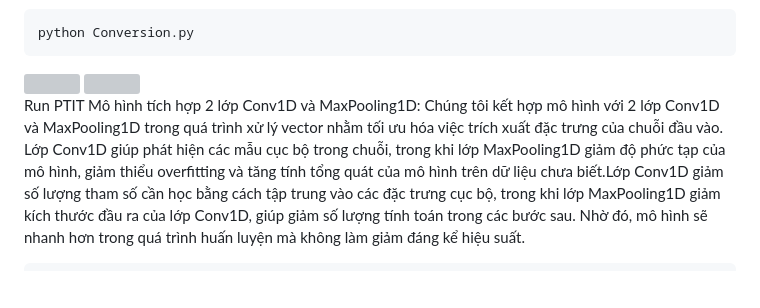
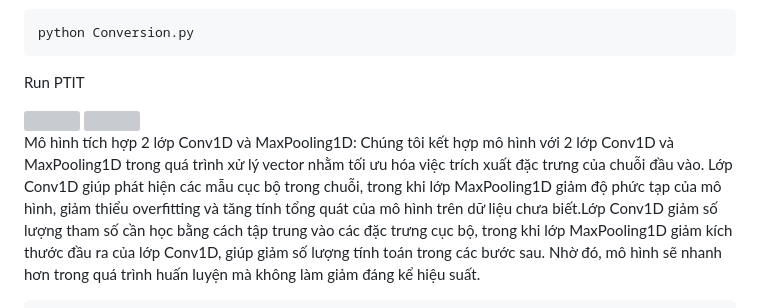
Before and after one commit to vancongmta/PTIT, a Markdown page: README.md, the part around the change. GitHub-like rendering; blank space fills up the shorter version; grey boxes are pictures that could not be loaded.

````diff
--- a/README.md
+++ b/README.md
@@ -41,12 +41,13 @@ php Tokenziez.php
 ```
 python Conversion.py
 ```
+Run PTIT
 
 <img src="https://github.com/user-attachments/assets/b37f41a4-da13-48b0-b25b-3bbd5499fab4" width="300"/>
 <img src="https://github.com/user-attachments/assets/df9cdf31-c85d-4de6-9827-dc9943539ba9" width="300"/>
 
 
-Run PTIT
+
 Mô hình tích hợp 2 lớp Conv1D và MaxPooling1D:
 Chúng tôi kết hợp mô hình với 2 lớp Conv1D và MaxPooling1D trong quá trình xử lý vector nhằm tối ưu hóa việc trích xuất đặc trưng của chuỗi đầu vào. Lớp Conv1D giúp phát hiện các mẫu cục bộ trong chuỗi, trong khi lớp MaxPooling1D giảm độ phức tạp của mô hình, giảm thiểu overfitting và tăng tính tổng quát của mô hình trên dữ liệu chưa biết.Lớp Conv1D giảm số lượng tham số cần học bằng cách tập trung vào các đặc trưng cục bộ, trong khi lớp MaxPooling1D giảm kích thước đầu ra của lớp Conv1D, giúp giảm số lượng tính toán trong các bước sau. Nhờ đó, mô hình sẽ nhanh hơn trong quá trình huấn luyện mà không làm giảm đáng kể hiệu suất.
 ```
````
